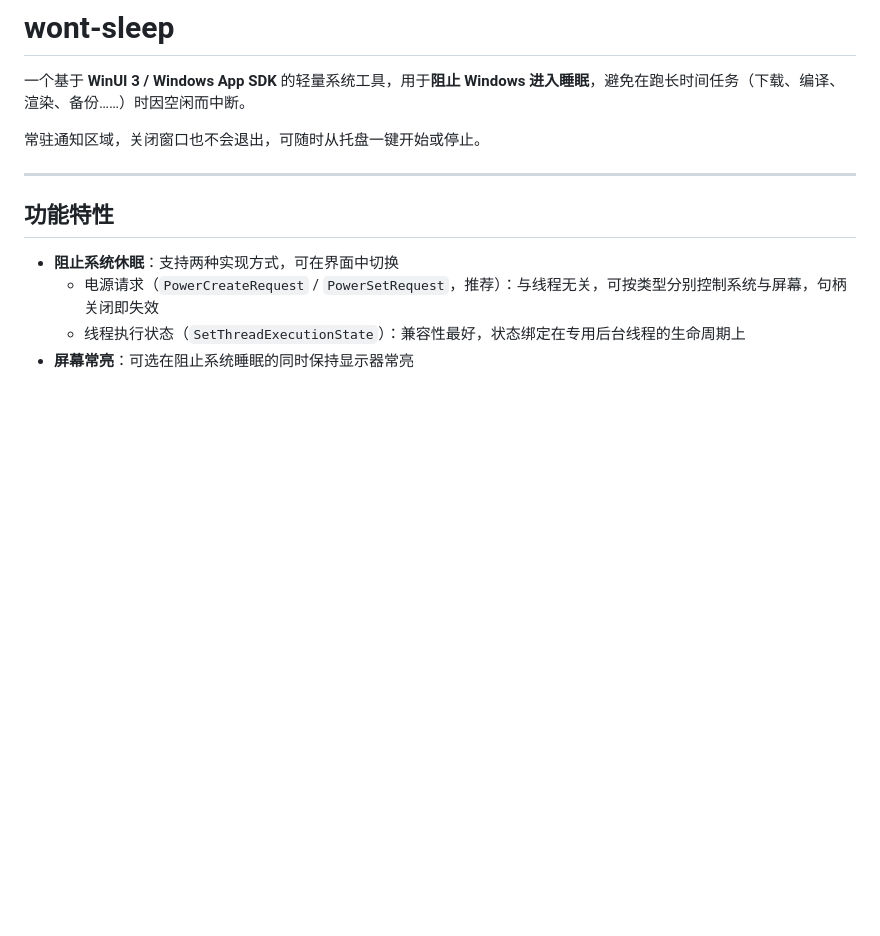
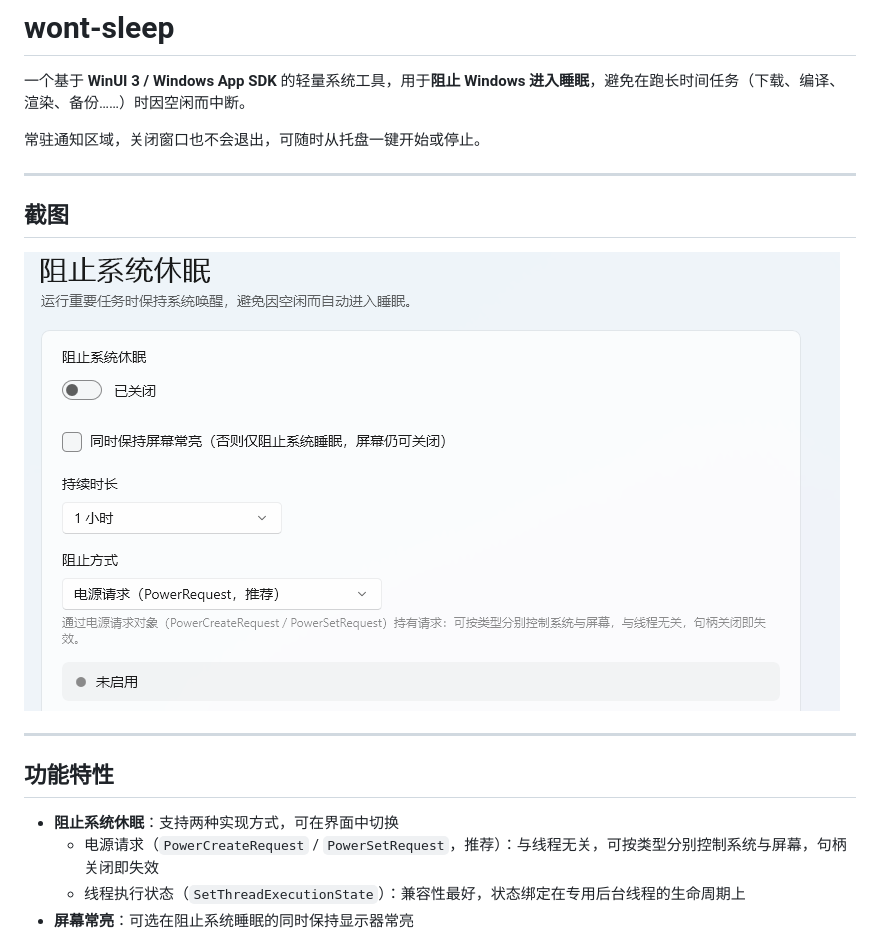
Before and after one commit to sunnysky123/wont-sleep, a Markdown page: README.md, the part around the change. Drawn GitHub-style; pictures changed too: screenshot/main.png (added); blank space fills up the shorter version.

Commit message:
docs: README 添加截图章节

```diff
--- a/README.md
+++ b/README.md
@@ -3,6 +3,12 @@
 一个基于 **WinUI 3 / Windows App SDK** 的轻量系统工具，用于**阻止 Windows 进入睡眠**，避免在跑长时间任务（下载、编译、渲染、备份……）时因空闲而中断。
 
 常驻通知区域，关闭窗口也不会退出，可随时从托盘一键开始或停止。
+
+---
+
+## 截图
+
+![主界面](screenshot/main.png)
 
 ---
 
```
